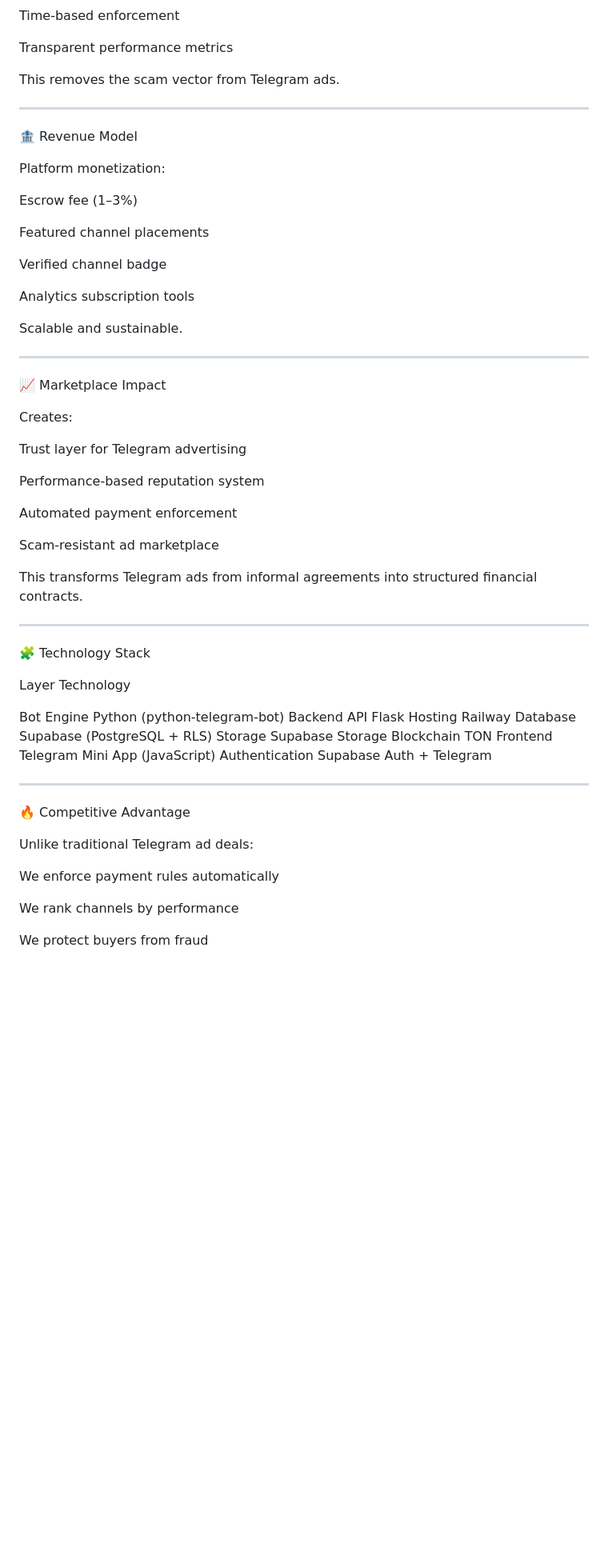
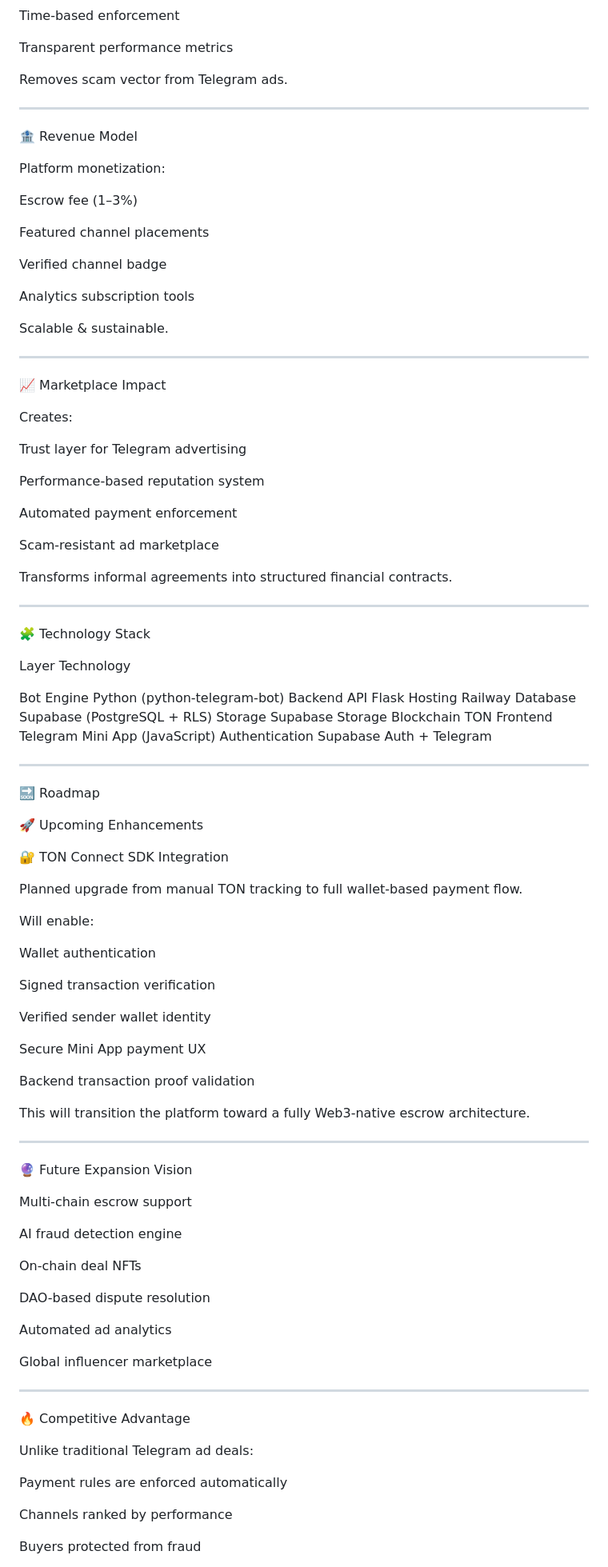
Before and after one commit to kalivta7-commits/tg-adescrow-bot, a Markdown page: README.md, the part around one of its changes. Shown at 80% size. Drawn GitHub-style; blank space fills up the shorter version.

```diff
--- a/README.md
+++ b/README.md
@@ -381,7 +367,7 @@ Time-based enforcement
 Transparent performance metrics
 
 
-This removes the scam vector from Telegram ads.
+Removes scam vector from Telegram ads.
 
 
 ---
@@ -399,7 +385,7 @@ Verified channel badge
 Analytics subscription tools
 
 
-Scalable and sustainable.
+Scalable & sustainable.
 
 
 ---
@@ -417,7 +403,7 @@ Automated payment enforcement
 Scam-resistant ad marketplace
 
 
-This transforms Telegram ads from informal agreements into structured financial contracts.
+Transforms informal agreements into structured financial contracts.
 
 
 ---
@@ -439,13 +425,57 @@ Authentication	Supabase Auth + Telegram
 
 ---
 
+🔜 Roadmap
+
+🚀 Upcoming Enhancements
+
+🔐 TON Connect SDK Integration
+
+Planned upgrade from manual TON tracking to full wallet-based payment flow.
+
+Will enable:
+
+Wallet authentication
+
+Signed transaction verification
+
+Verified sender wallet identity
+
+Secure Mini App payment UX
+
+Backend transaction proof validation
+
+
+This will transition the platform toward a fully Web3-native escrow architecture.
+
+
+---
+
+🔮 Future Expansion Vision
+
+Multi-chain escrow support
+
+AI fraud detection engine
+
+On-chain deal NFTs
+
+DAO-based dispute resolution
+
+Automated ad analytics
+
+Global influencer marketplace
+
+
+
+---
+
 🔥 Competitive Advantage
 
 Unlike traditional Telegram ad deals:
 
-We enforce payment rules automatically
+Payment rules are enforced automatically
 
-We rank channels by performance
+Channels ranked by performance
 
-We protect buyers from fraud
+Buyers protected from fraud
 
```
Also changed, not shown: other parts of README.md (+16 -45 lines).
